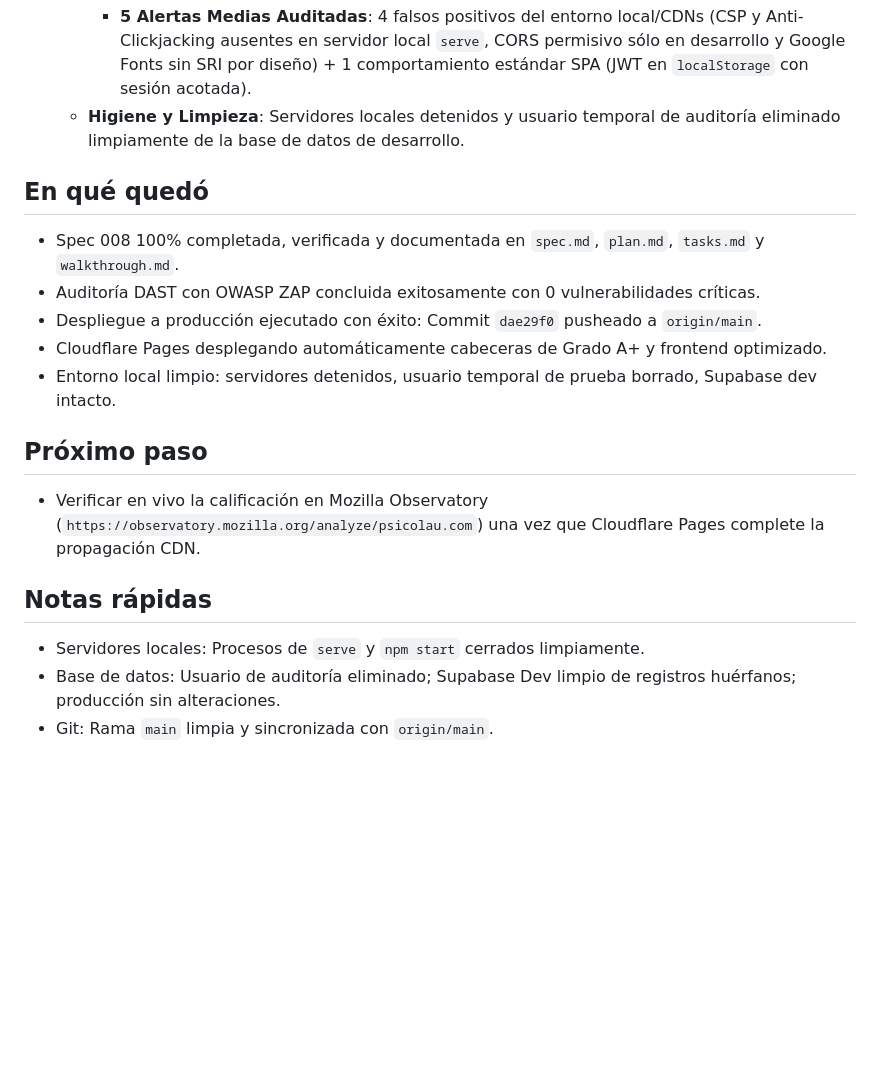
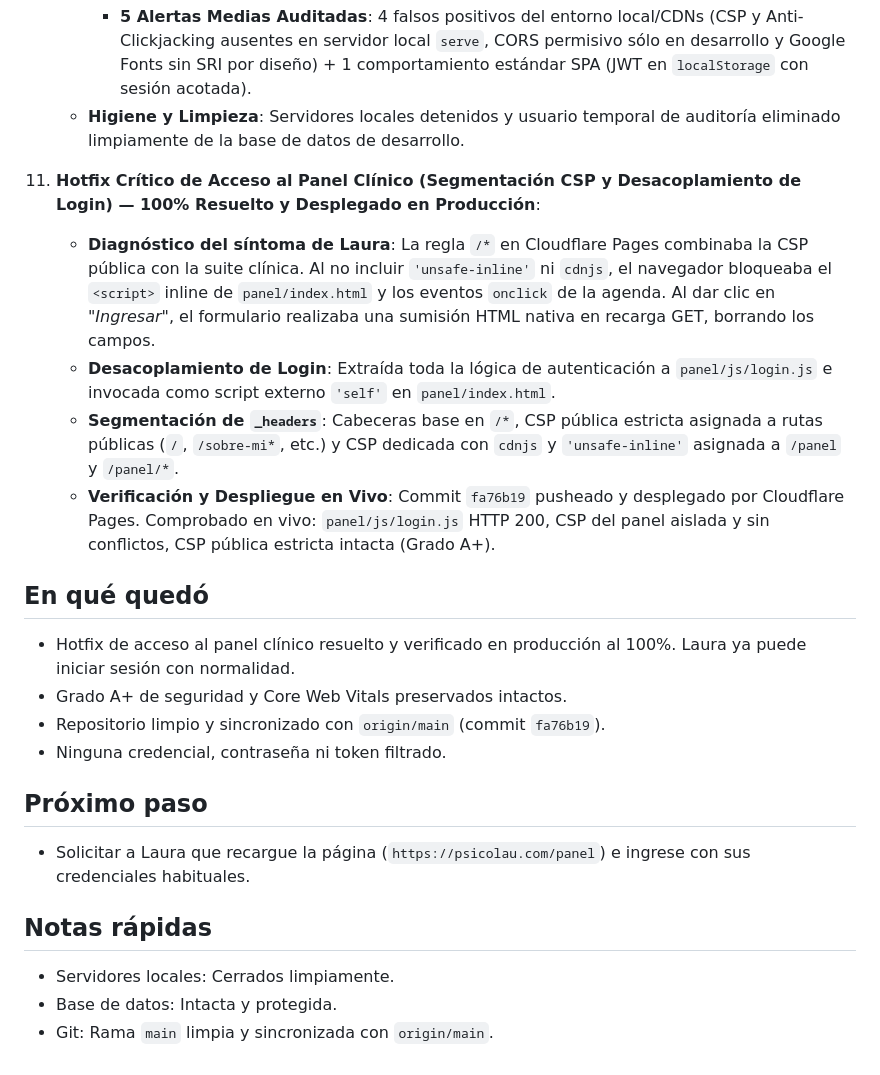
Before and after one commit to CristhianRuiz24/PsicoLau-Pagina-web, a Markdown page: overview/session.md, the part around the change. Rendered like a GitHub page; blank space fills up the shorter version.

Commit message:
docs: registrar resolucion de hotfix de acceso al panel en sesion y tareas

```diff
--- a/overview/session.md
+++ b/overview/session.md
@@ -88,20 +88,25 @@
       - **5 Alertas Medias Auditadas**: 4 falsos positivos del entorno local/CDNs (CSP y Anti-Clickjacking ausentes en servidor local `serve`, CORS permisivo sólo en desarrollo y Google Fonts sin SRI por diseño) + 1 comportamiento estándar SPA (JWT en `localStorage` con sesión acotada).
     - **Higiene y Limpieza**: Servidores locales detenidos y usuario temporal de auditoría eliminado limpiamente de la base de datos de desarrollo.
 
+11. **Hotfix Crítico de Acceso al Panel Clínico (Segmentación CSP y Desacoplamiento de Login) — 100% Resuelto y Desplegado en Producción**:
+    - **Diagnóstico del síntoma de Laura**: La regla `/*` en Cloudflare Pages combinaba la CSP pública con la suite clínica. Al no incluir `'unsafe-inline'` ni `cdnjs`, el navegador bloqueaba el `<script>` inline de `panel/index.html` y los eventos `onclick` de la agenda. Al dar clic en *"Ingresar"*, el formulario realizaba una sumisión HTML nativa en recarga GET, borrando los campos.
+    - **Desacoplamiento de Login**: Extraída toda la lógica de autenticación a `panel/js/login.js` e invocada como script externo `'self'` en `panel/index.html`.
+    - **Segmentación de `_headers`**: Cabeceras base en `/*`, CSP pública estricta asignada a rutas públicas (`/`, `/sobre-mi*`, etc.) y CSP dedicada con `cdnjs` y `'unsafe-inline'` asignada a `/panel` y `/panel/*`.
+    - **Verificación y Despliegue en Vivo**: Commit `fa76b19` pusheado y desplegado por Cloudflare Pages. Comprobado en vivo: `panel/js/login.js` HTTP 200, CSP del panel aislada y sin conflictos, CSP pública estricta intacta (Grado A+).
+
 ## En qué quedó
 
-- Spec 008 100% completada, verificada y documentada en `spec.md`, `plan.md`, `tasks.md` y `walkthrough.md`.
-- Auditoría DAST con OWASP ZAP concluida exitosamente con 0 vulnerabilidades críticas.
-- Despliegue a producción ejecutado con éxito: Commit `dae29f0` pusheado a `origin/main`.
-- Cloudflare Pages desplegando automáticamente cabeceras de Grado A+ y frontend optimizado.
-- Entorno local limpio: servidores detenidos, usuario temporal de prueba borrado, Supabase dev intacto.
+- Hotfix de acceso al panel clínico resuelto y verificado en producción al 100%. Laura ya puede iniciar sesión con normalidad.
+- Grado A+ de seguridad y Core Web Vitals preservados intactos.
+- Repositorio limpio y sincronizado con `origin/main` (commit `fa76b19`).
+- Ninguna credencial, contraseña ni token filtrado.
 
 ## Próximo paso
 
-- Verificar en vivo la calificación en Mozilla Observatory (`https://observatory.mozilla.org/analyze/psicolau.com`) una vez que Cloudflare Pages complete la propagación CDN.
+- Solicitar a Laura que recargue la página (`https://psicolau.com/panel`) e ingrese con sus credenciales habituales.
 
 ## Notas rápidas
 
-- Servidores locales: Procesos de `serve` y `npm start` cerrados limpiamente.
-- Base de datos: Usuario de auditoría eliminado; Supabase Dev limpio de registros huérfanos; producción sin alteraciones.
+- Servidores locales: Cerrados limpiamente.
+- Base de datos: Intacta y protegida.
 - Git: Rama `main` limpia y sincronizada con `origin/main`.
```
Also changed, not shown: overview/tasks.md (+5 -0 lines).
